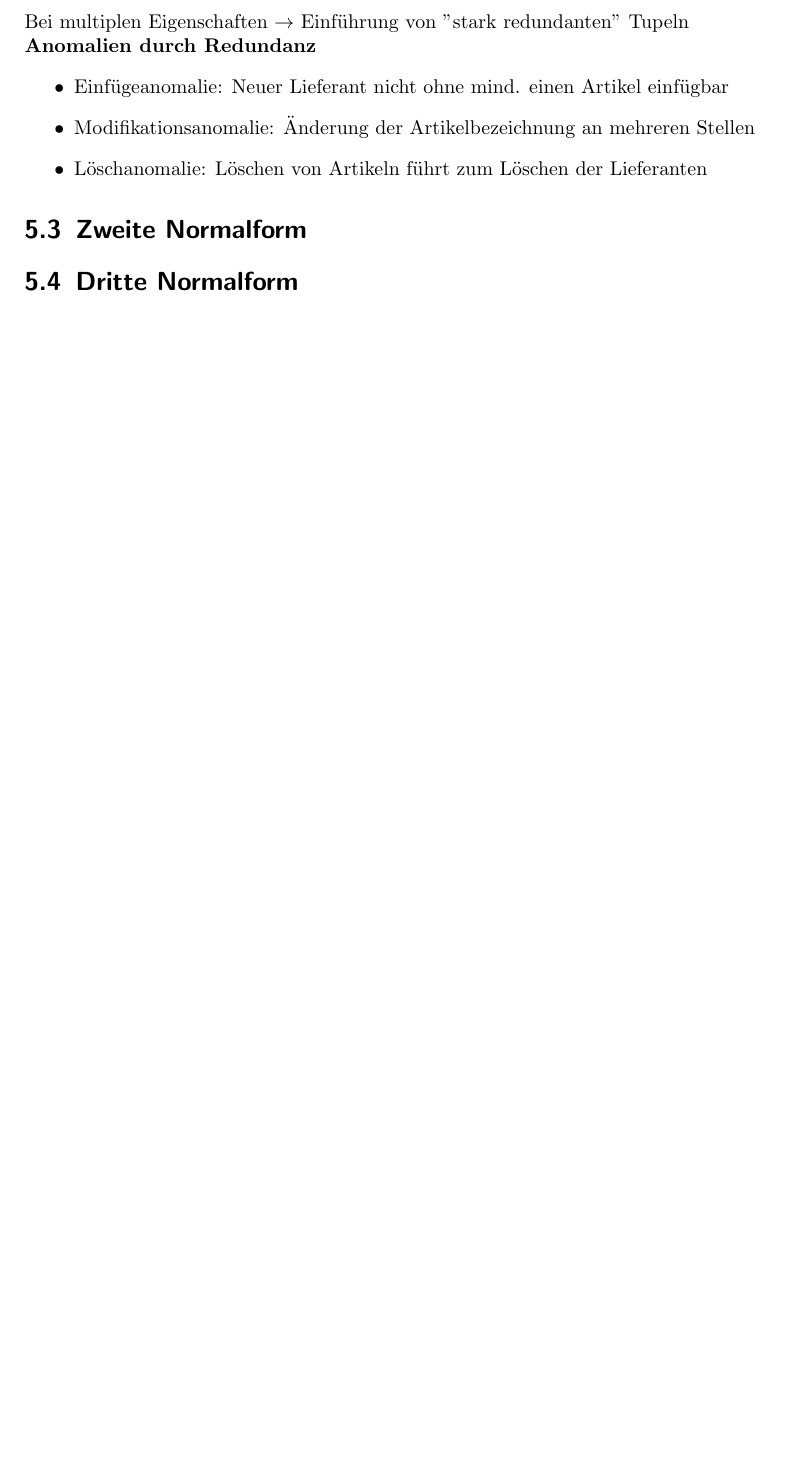
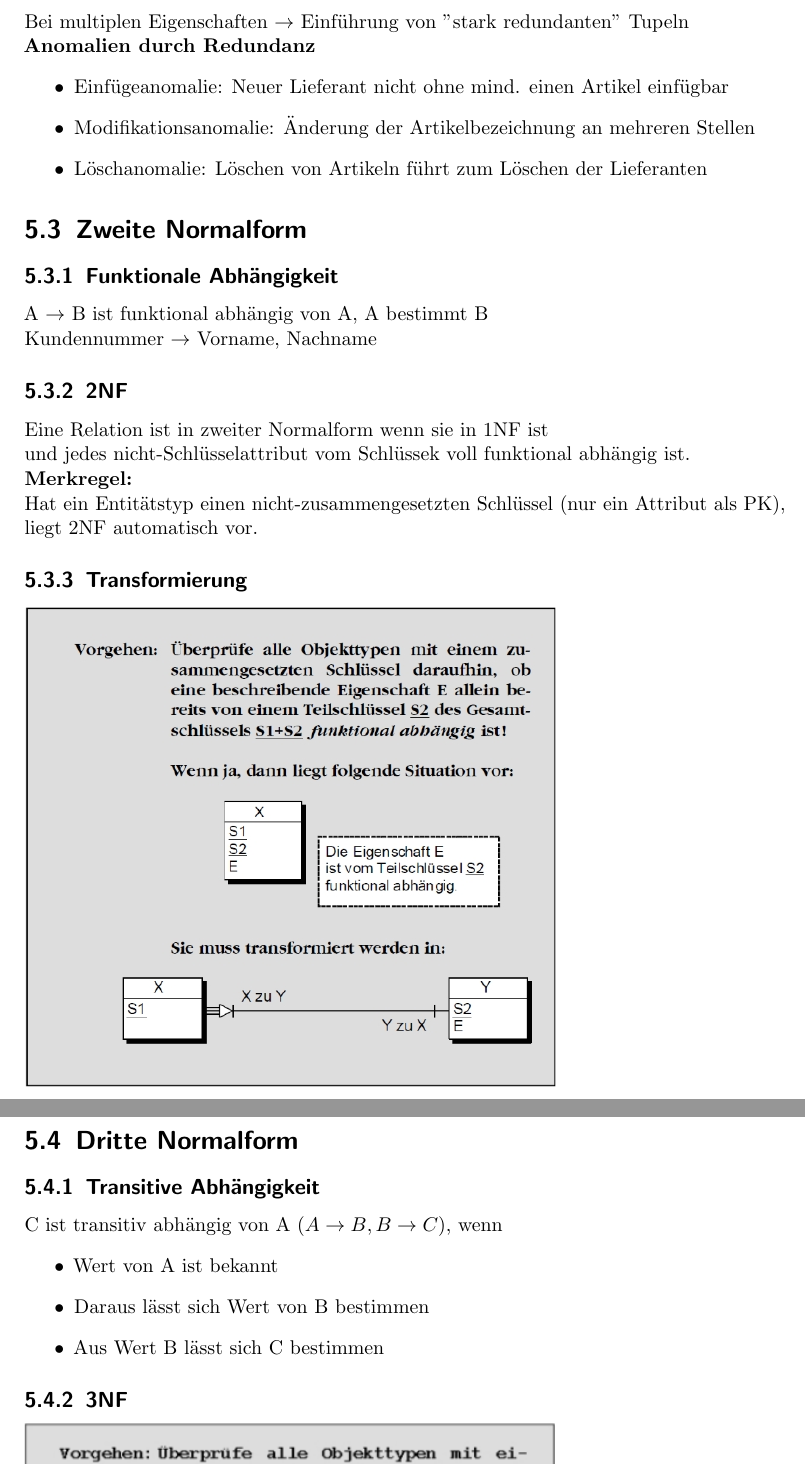
Before and after one commit to ToiletCoders/THU-Summary-SS22, a LaTeX document (Datenbanken/datenbanken.tex): part of page 19 of 19 before the commit and two parts of pages 18 and 19 of 20 after it, the two joined at a grey line, cut so that both start at the same text, the shorter picture padded with empty space. Compiled offline with pdfLaTeX.

```diff
--- a/Datenbanken/datenbanken.tex
+++ b/Datenbanken/datenbanken.tex
@@ -9,6 +9,7 @@
 \usepackage{multirow}
 \usepackage{amssymb}
 \usepackage{textcomp}
+\usepackage{microtype}
 \newcommand\tab[1][1cm]{\hspace*{#1}}
 
 \hypersetup{
@@ -368,6 +369,24 @@
   \item Löschanomalie: Löschen von Artikeln führt zum Löschen der Lieferanten
 \end{itemize}
 \section{Zweite Normalform}
-%5.15
+\subsection{Funktionale Abhängigkeit}
+A $\rightarrow$ B ist funktional abhängig von A, A bestimmt B
+\\Kundennummer $\rightarrow$ Vorname, Nachname
+\subsection{2NF}
+Eine Relation ist in zweiter Normalform wenn sie in 1NF ist
+\\und jedes nicht-Schlüsselattribut vom Schlüssek voll funktional abhängig ist.
+\\\textbf{Merkregel:}
+\\Hat ein Entitätstyp einen nicht-zusammengesetzten Schlüssel (nur ein Attribut als PK), liegt 2NF automatisch vor.
+\subsection{Transformierung}
+\includegraphics[width=0.7\textwidth]{"graphics/2NF"}
 \section{Dritte Normalform}
+\subsection{Transitive Abhängigkeit}
+C ist transitiv abhängig von A ($A \rightarrow B, B \rightarrow C$), wenn
+\begin{itemize}
+  \item Wert von A ist bekannt
+  \item Daraus lässt sich Wert von B bestimmen
+  \item Aus Wert B lässt sich C bestimmen
+\end{itemize}
+\subsection{3NF}
+\includegraphics[width=0.7\textwidth]{"graphics/3NF"}
 \section{Weitere Normalformen}
```
Also changed, not shown: Datenbanken/datenbanken.pdf, Datenbanken/graphics/2NF.jpg (added), Datenbanken/graphics/3NF.jpg (added), Datenbanken/graphics/weiterNF.jpg (added), README.md, Datenbanken/datenbanken.tex (10 more changed lines).
